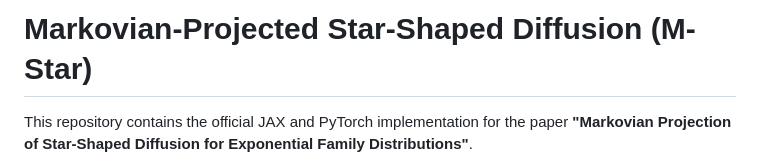
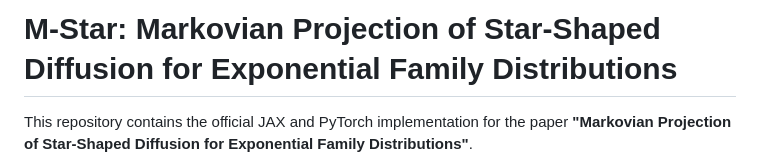
Before and after one commit to oublalkhalid/MStar-Diffusion, a Markdown page: README.md, the part around one of its changes. GitHub-like rendering.

```diff
--- a/README.md
+++ b/README.md
@@ -1,4 +1,4 @@
-# Markovian-Projected Star-Shaped Diffusion (M-Star)
+# M-Star: Markovian Projection of Star-Shaped Diffusion for Exponential Family Distributions
 
 This repository contains the official JAX and PyTorch implementation for the paper **"Markovian Projection of Star-Shaped Diffusion for Exponential Family Distributions"**.
 
```
Also changed, not shown: other parts of README.md (+0 -1 lines).
